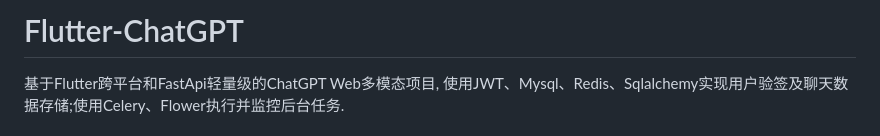
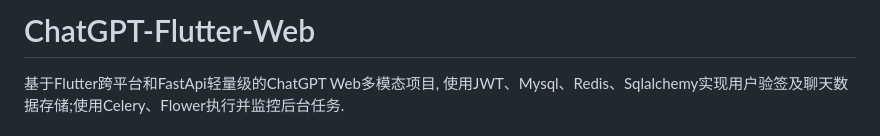
Before and after one commit to MannaYang/ChatGPT-Flutter-Web, a Markdown page: README_zh.md, the part around the change. Drawn GitHub-style.

```diff
--- a/README_zh.md
+++ b/README_zh.md
@@ -1,4 +1,4 @@
-# Flutter-ChatGPT
+# ChatGPT-Flutter-Web
 
 基于Flutter跨平台和FastApi轻量级的ChatGPT Web多模态项目,
 使用JWT、Mysql、Redis、Sqlalchemy实现用户验签及聊天数据存储;使用Celery、Flower执行并监控后台任务.
```
